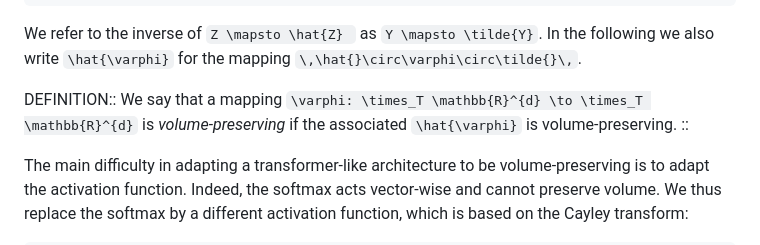
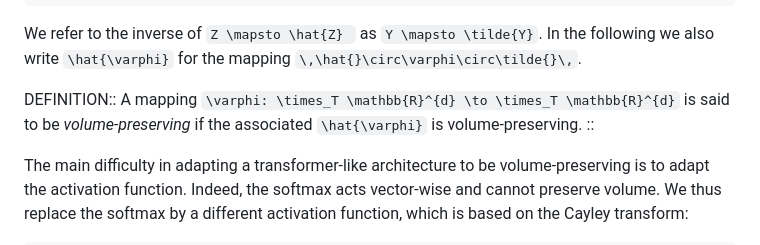
Before and after one commit to benedict-96/Cemracs2023, a Markdown page: paper/src/volume_preserving_transformer.md, the part around the change. GitHub-like rendering.

```diff
--- a/paper/src/volume_preserving_transformer.md
+++ b/paper/src/volume_preserving_transformer.md
@@ -20,7 +20,7 @@ Z =  \left[\begin{array}{cccc}
 We refer to the inverse of ``Z \mapsto \hat{Z} `` as ``Y \mapsto \tilde{Y}``. In the following we also write ``\hat{\varphi}`` for the mapping ``\,\hat{}\circ\varphi\circ\tilde{}\,``.
 
 DEFINITION::
-We say that a mapping ``\varphi: \times_T \mathbb{R}^{d} \to \times_T \mathbb{R}^{d}`` is *volume-preserving* if the associated ``\hat{\varphi}`` is volume-preserving.
+A mapping ``\varphi: \times_T \mathbb{R}^{d} \to \times_T \mathbb{R}^{d}`` is said to be *volume-preserving* if the associated ``\hat{\varphi}`` is volume-preserving.
 ::
 
 The main difficulty in adapting a transformer-like architecture to be volume-preserving is to adapt the activation function. Indeed, the softmax acts vector-wise and cannot preserve volume. We thus replace the softmax by a different activation function, which is based on the Cayley transform:
```
